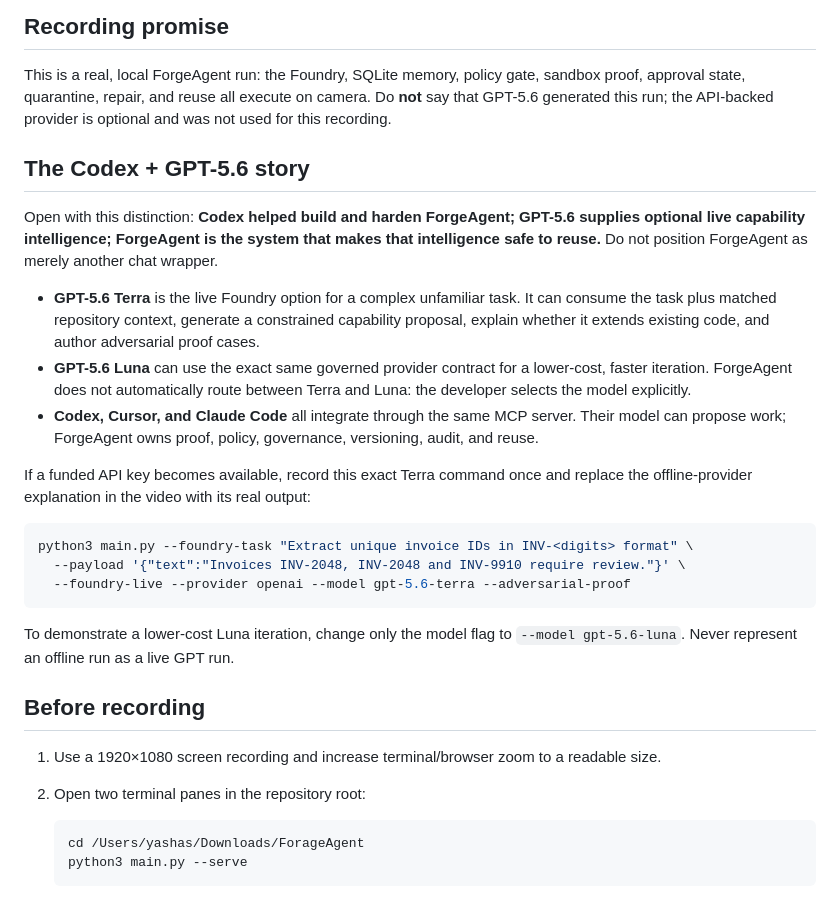
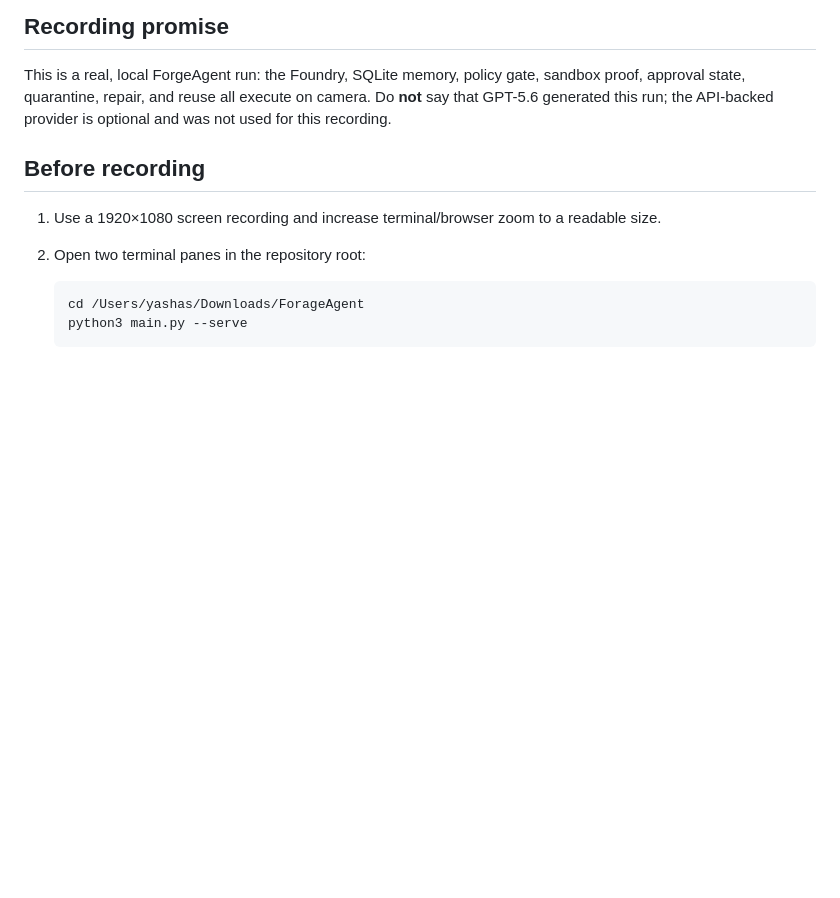
Before and after one commit to Yashasm18/ForgeAgent, a Markdown page: docs/DEVPOST_VIDEO_SCRIPT.md, the part around one of its changes. GitHub-like rendering; blank space fills up the shorter version.

````diff
--- a/docs/DEVPOST_VIDEO_SCRIPT.md
+++ b/docs/DEVPOST_VIDEO_SCRIPT.md
@@ -6,36 +6,6 @@ This is a real, local ForgeAgent run: the Foundry, SQLite memory, policy gate,
 sandbox proof, approval state, quarantine, repair, and reuse all execute on
 camera. Do **not** say that GPT-5.6 generated this run; the API-backed provider
 is optional and was not used for this recording.
-
-## The Codex + GPT-5.6 story
-
-Open with this distinction: **Codex helped build and harden ForgeAgent; GPT-5.6
-supplies optional live capability intelligence; ForgeAgent is the system that
-makes that intelligence safe to reuse.** Do not position ForgeAgent as merely
-another chat wrapper.
-
-- **GPT-5.6 Terra** is the live Foundry option for a complex unfamiliar task.
-  It can consume the task plus matched repository context, generate a
-  constrained capability proposal, explain whether it extends existing code,
-  and author adversarial proof cases.
-- **GPT-5.6 Luna** can use the exact same governed provider contract for a
-  lower-cost, faster iteration. ForgeAgent does not automatically route between
-  Terra and Luna: the developer selects the model explicitly.
-- **Codex, Cursor, and Claude Code** all integrate through the same MCP server.
-  Their model can propose work; ForgeAgent owns proof, policy, governance,
-  versioning, audit, and reuse.
-
-If a funded API key becomes available, record this exact Terra command once
-and replace the offline-provider explanation in the video with its real output:
-
-```bash
-python3 main.py --foundry-task "Extract unique invoice IDs in INV-<digits> format" \
-  --payload '{"text":"Invoices INV-2048, INV-2048 and INV-9910 require review."}' \
-  --foundry-live --provider openai --model gpt-5.6-terra --adversarial-proof
-```
-
-To demonstrate a lower-cost Luna iteration, change only the model flag to
-`--model gpt-5.6-luna`. Never represent an offline run as a live GPT run.
 
 ## Before recording
 
````
Also changed, not shown: other parts of docs/DEVPOST_VIDEO_SCRIPT.md (+15 -17 lines).
